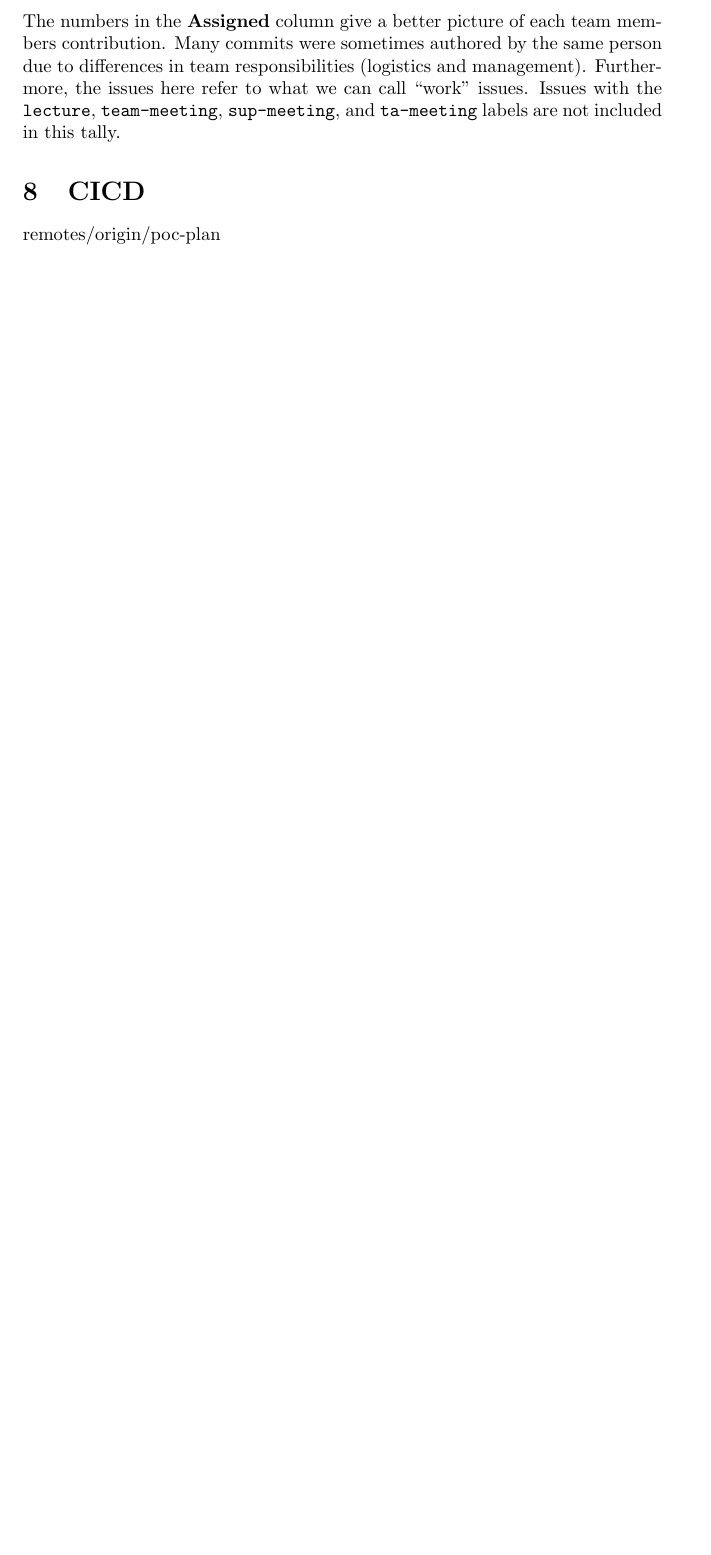
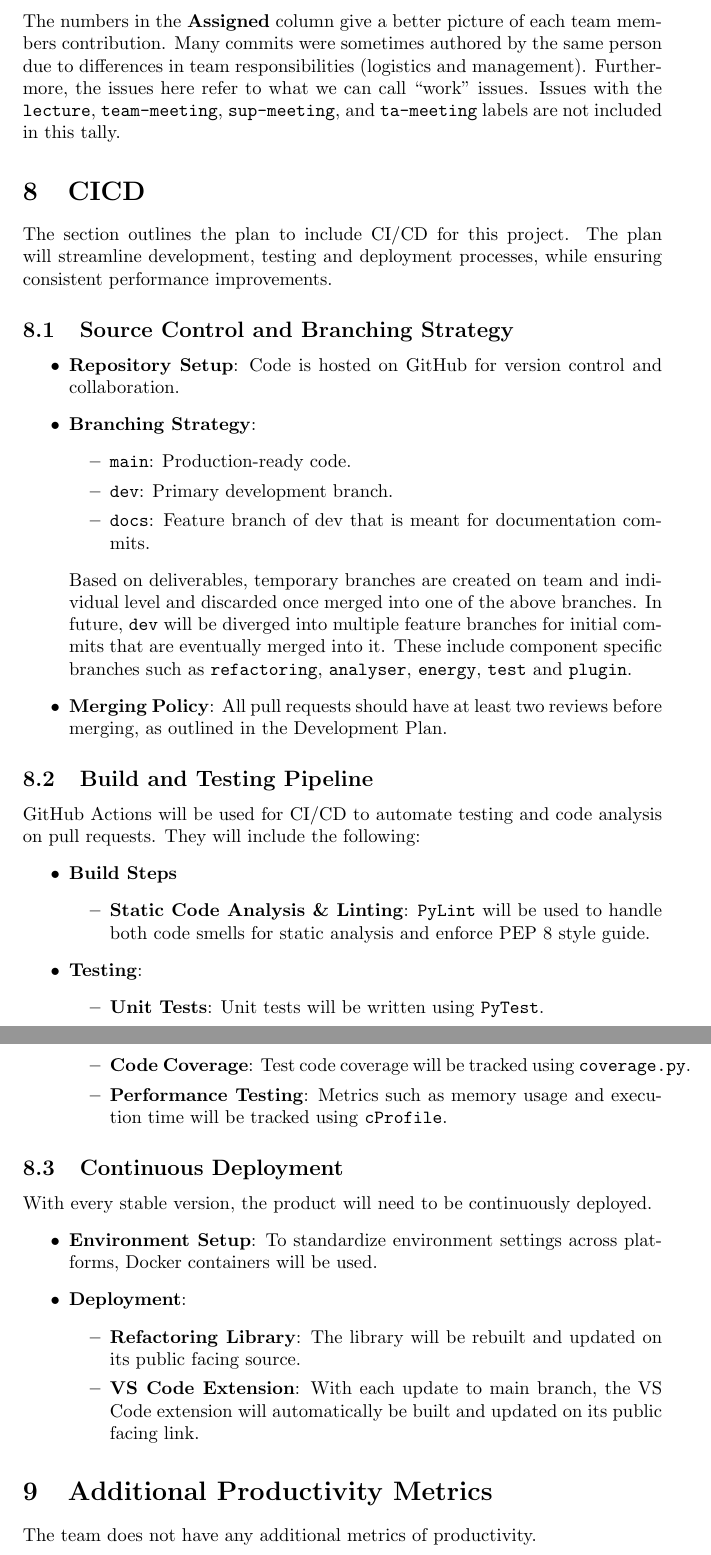
Before and after one commit to ssm-lab/capstone--source-code-optimizer, a LaTeX document (docs/projMngmnt/POC_Team_Contrib.tex): part of page 4 of 4 before the commit and two parts of pages 4 and 5 of 5 after it, the two joined at a grey line, cut so that both start at the same text, the shorter picture padded with empty space. Compiled offline with pdfLaTeX.

Commit message:
Updated branching info for CI/CD plan(recommitting unmerged changes

```diff
--- a/docs/projMngmnt/POC_Team_Contrib.tex
+++ b/docs/projMngmnt/POC_Team_Contrib.tex
@@ -164,9 +164,48 @@ The numbers in the \textbf{Assigned} column give a better picture of each team m
 
 \section{CICD}
 
-\wss{Say how CICD will be used in your project}
+The section outlines the plan to include CI/CD for this project. The plan will streamline development, testing and deployment processes, while ensuring consistent performance improvements.
 
-\wss{If your team has additional metrics of productivity, please feel free to
-add them to this report.}
- remotes/origin/poc-plan
+\subsection{Source Control and Branching Strategy}
+\begin{itemize}
+    \item \textbf{Repository Setup}: Code is hosted on GitHub for version control and collaboration.
+    \item \textbf{Branching Strategy}:
+    \begin{itemize}
+        \item \texttt{main}: Production-ready code.
+        \item \texttt{dev}: Primary development branch.
+        \item \texttt{docs}: Feature branch of dev that is meant for documentation commits.
+    \end{itemize}
+    Based on deliverables, temporary branches are created on team and individual level and discarded once merged into one of the above branches.
+    In future, \texttt{dev} will be diverged into multiple feature branches for initial commits that are eventually merged into it. These include component specific branches such as \texttt{refactoring}, \texttt{analyser}, \texttt{energy}, \texttt{test} and \texttt{plugin}.
+    \item \textbf{Merging Policy}: All pull requests should have at least two reviews before merging, as outlined in the Development Plan.
+\end{itemize}
+
+\subsection{Build and Testing Pipeline}
+GitHub Actions will be used for CI/CD to automate testing and code analysis on pull requests. They will include the following:
+\begin{itemize}
+    \item \textbf{Build Steps}
+    \begin{itemize}
+        \item \textbf{Static Code Analysis \& Linting}: \texttt{PyLint} will be used to handle both code smells for static analysis and enforce PEP 8 style guide.
+    \end{itemize}
+    \item \textbf{Testing}:
+    \begin{itemize}
+        \item \textbf{Unit Tests}: Unit tests will be written using \texttt{PyTest}.
+        \item \textbf{Code Coverage}: Test code coverage will be tracked using \texttt{coverage.py}.
+        \item \textbf{Performance Testing}: Metrics such as memory usage and execution time will be tracked using \texttt{cProfile}.
+    \end{itemize}
+\end{itemize}
+
+\subsection{Continuous Deployment}
+With every stable version, the product will need to be continuously deployed.
+\begin{itemize}
+    \item \textbf{Environment Setup}: To standardize environment settings across platforms, Docker containers will be used.
+    \item \textbf{Deployment}:
+    \begin{itemize}
+        \item \textbf{Refactoring Library}: The library will be rebuilt and updated on its public facing source.
+        \item \textbf{VS Code Extension}: With each update to main branch, the VS Code extension will automatically be built and updated on its public facing link.
+    \end{itemize}
+\end{itemize}
+
+\section{Additional Productivity Metrics}
+The team does not have any additional metrics of productivity.
 \end{document}
```
